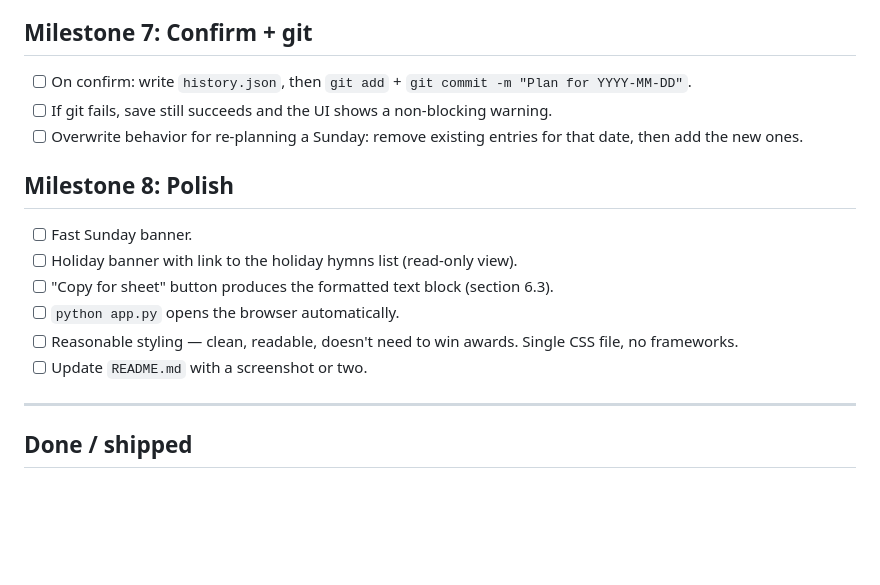
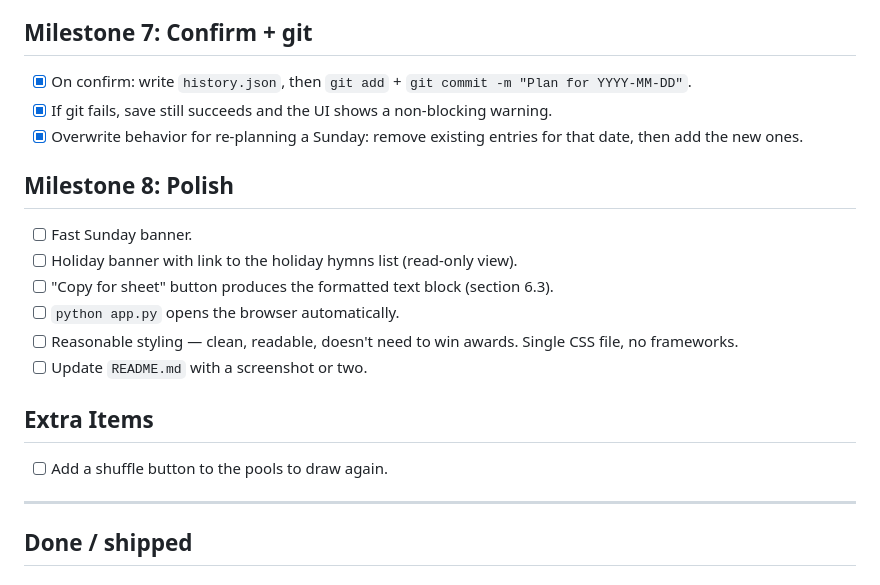
Before and after one commit to porter7678/hymn-planner, a Markdown page: MILESTONES.md, the part around the change. GitHub-like rendering; blank space fills up the shorter version.

Commit message:
Milestone 7: confirm + git
All three items were already implemented in app.py during prior milestones;
smoke-tested confirm flow, overwrite behavior, and git commit integration.

Co-Authored-By: Claude Sonnet 4.6 <noreply@anthropic.com>

```diff
--- a/MILESTONES.md
+++ b/MILESTONES.md
@@ -51,9 +51,9 @@ Each milestone should end with a git commit and a quick manual sanity check befo
 
 ## Milestone 7: Confirm + git
 
-- [ ] On confirm: write `history.json`, then `git add` + `git commit -m "Plan for YYYY-MM-DD"`.
-- [ ] If git fails, save still succeeds and the UI shows a non-blocking warning.
-- [ ] Overwrite behavior for re-planning a Sunday: remove existing entries for that date, then add the new ones.
+- [x] On confirm: write `history.json`, then `git add` + `git commit -m "Plan for YYYY-MM-DD"`.
+- [x] If git fails, save still succeeds and the UI shows a non-blocking warning.
+- [x] Overwrite behavior for re-planning a Sunday: remove existing entries for that date, then add the new ones.
 
 ## Milestone 8: Polish
 
@@ -63,6 +63,9 @@ Each milestone should end with a git commit and a quick manual sanity check befo
 - [ ] `python app.py` opens the browser automatically.
 - [ ] Reasonable styling — clean, readable, doesn't need to win awards. Single CSS file, no frameworks.
 - [ ] Update `README.md` with a screenshot or two.
+
+## Extra Items
+- [ ] Add a shuffle button to the pools to draw again.
 
 ---
 
```
